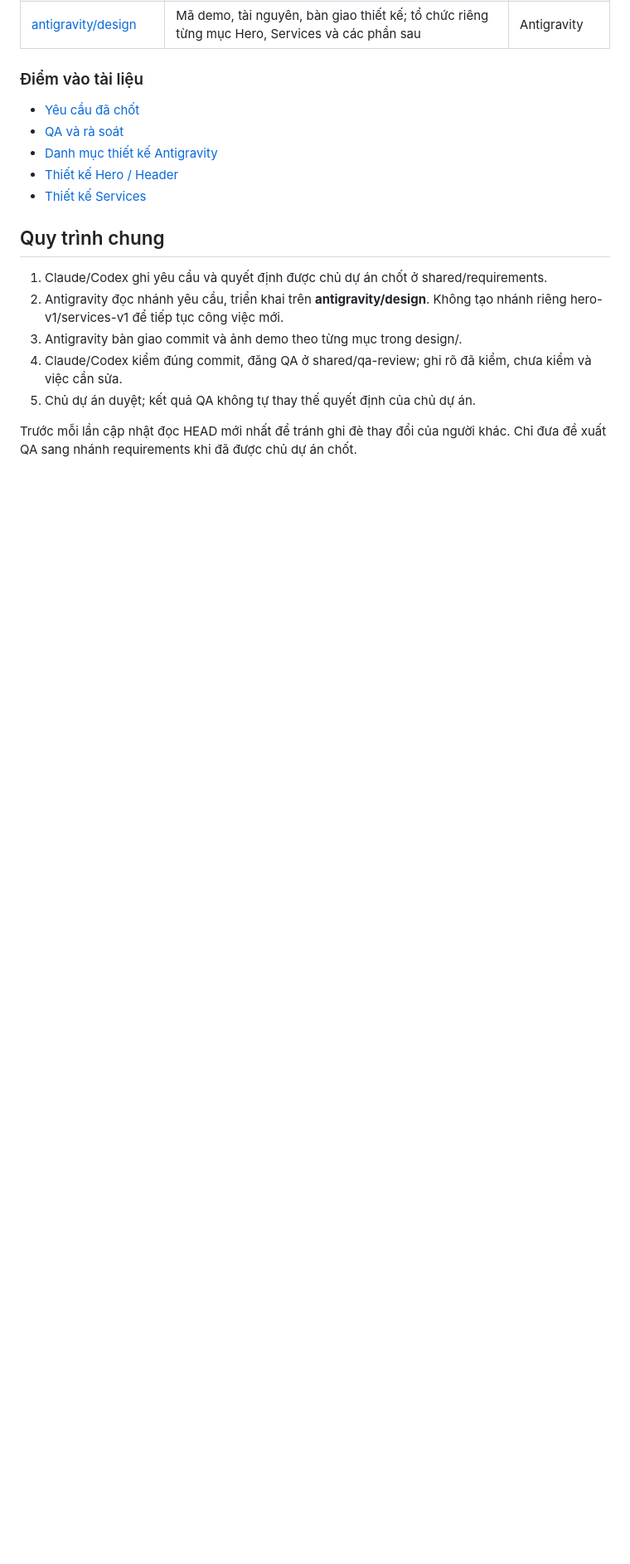
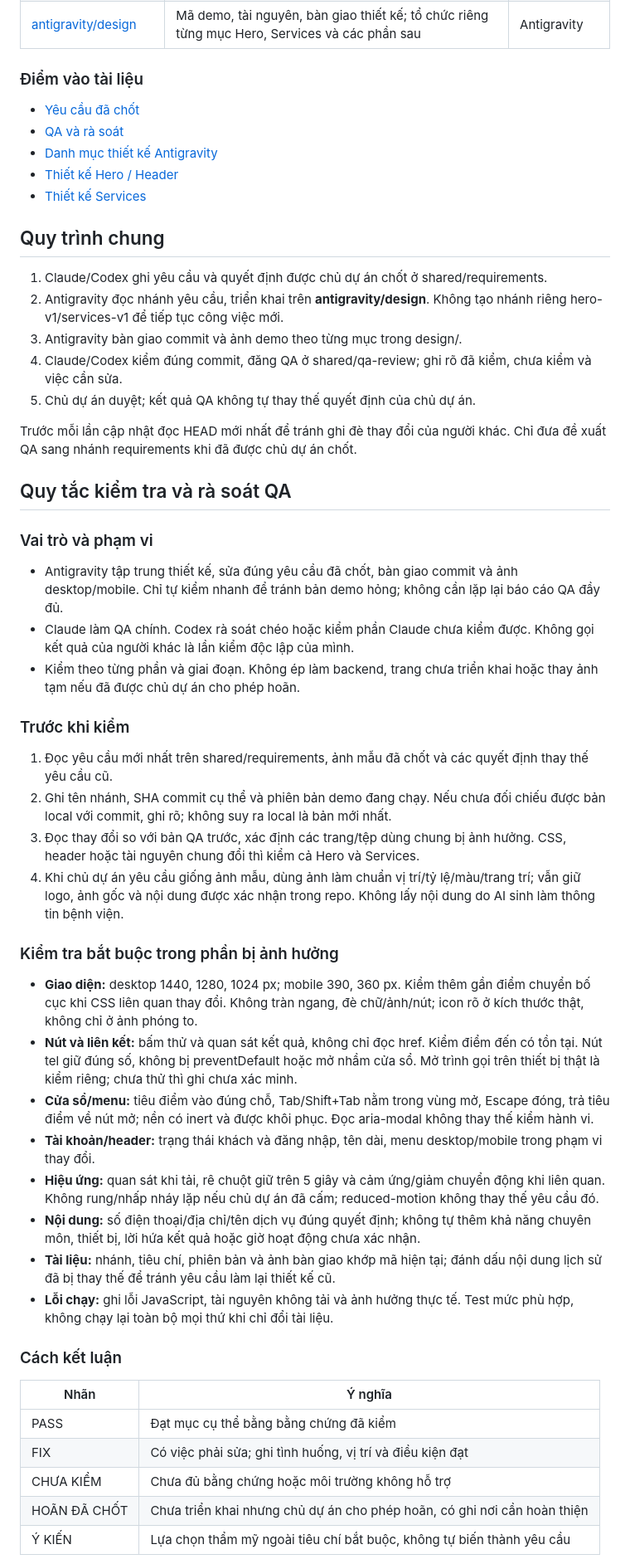
Before and after one commit to lqt140304-rgb/web-b-nh-vi-n, a Markdown page: README.md, the part around one of its changes. Shown at 83% size. Drawn GitHub-style; blank space fills up the shorter version.

Commit message:
docs: define evidence-based QA and cross-review rules

```diff
--- a/README.md
+++ b/README.md
@@ -26,3 +26,39 @@
 
 Trước mỗi lần cập nhật đọc HEAD mới nhất để tránh ghi đè thay đổi của người khác. Chỉ đưa đề xuất QA sang nhánh requirements khi đã được chủ dự án chốt.
 
+## Quy tắc kiểm tra và rà soát QA
+
+### Vai trò và phạm vi
+
+- Antigravity tập trung thiết kế, sửa đúng yêu cầu đã chốt, bàn giao commit và ảnh desktop/mobile. Chỉ tự kiểm nhanh để tránh bản demo hỏng; không cần lặp lại báo cáo QA đầy đủ.
+- Claude làm QA chính. Codex rà soát chéo hoặc kiểm phần Claude chưa kiểm được. Không gọi kết quả của người khác là lần kiểm độc lập của mình.
+- Kiểm theo từng phần và giai đoạn. Không ép làm backend, trang chưa triển khai hoặc thay ảnh tạm nếu đã được chủ dự án cho phép hoãn.
+
+### Trước khi kiểm
+
+1. Đọc yêu cầu mới nhất trên shared/requirements, ảnh mẫu đã chốt và các quyết định thay thế yêu cầu cũ.
+2. Ghi tên nhánh, SHA commit cụ thể và phiên bản demo đang chạy. Nếu chưa đối chiếu được bản local với commit, ghi rõ; không suy ra local là bản mới nhất.
+3. Đọc thay đổi so với bản QA trước, xác định các trang/tệp dùng chung bị ảnh hưởng. CSS, header hoặc tài nguyên chung đổi thì kiểm cả Hero và Services.
+4. Khi chủ dự án yêu cầu giống ảnh mẫu, dùng ảnh làm chuẩn vị trí/tỷ lệ/màu/trang trí; vẫn giữ logo, ảnh gốc và nội dung được xác nhận trong repo. Không lấy nội dung do AI sinh làm thông tin bệnh viện.
+
+### Kiểm tra bắt buộc trong phần bị ảnh hưởng
+
+- **Giao diện:** desktop 1440, 1280, 1024 px; mobile 390, 360 px. Kiểm thêm gần điểm chuyển bố cục khi CSS liên quan thay đổi. Không tràn ngang, đè chữ/ảnh/nút; icon rõ ở kích thước thật, không chỉ ở ảnh phóng to.
+- **Nút và liên kết:** bấm thử và quan sát kết quả, không chỉ đọc href. Kiểm điểm đến có tồn tại. Nút tel giữ đúng số, không bị preventDefault hoặc mở nhầm cửa sổ. Mở trình gọi trên thiết bị thật là kiểm riêng; chưa thử thì ghi chưa xác minh.
+- **Cửa sổ/menu:** tiêu điểm vào đúng chỗ, Tab/Shift+Tab nằm trong vùng mở, Escape đóng, trả tiêu điểm về nút mở; nền có inert và được khôi phục. Đọc aria-modal không thay thế kiểm hành vi.
+- **Tài khoản/header:** trạng thái khách và đăng nhập, tên dài, menu desktop/mobile trong phạm vi thay đổi.
+- **Hiệu ứng:** quan sát khi tải, rê chuột giữ trên 5 giây và cảm ứng/giảm chuyển động khi liên quan. Không rung/nhấp nháy lặp nếu chủ dự án đã cấm; reduced-motion không thay thế yêu cầu đó.
+- **Nội dung:** số điện thoại/địa chỉ/tên dịch vụ đúng quyết định; không tự thêm khả năng chuyên môn, thiết bị, lời hứa kết quả hoặc giờ hoạt động chưa xác nhận.
+- **Tài liệu:** nhánh, tiêu chí, phiên bản và ảnh bàn giao khớp mã hiện tại; đánh dấu nội dung lịch sử đã bị thay thế để tránh yêu cầu làm lại thiết kế cũ.
+- **Lỗi chạy:** ghi lỗi JavaScript, tài nguyên không tải và ảnh hưởng thực tế. Test mức phù hợp, không chạy lại toàn bộ mọi thứ khi chỉ đổi tài liệu.
+
+### Cách kết luận
+
+| Nhãn | Ý nghĩa |
+|---|---|
+| PASS | Đạt mục cụ thể bằng bằng chứng đã kiểm |
+| FIX | Có việc phải sửa; ghi tình huống, vị trí và điều kiện đạt |
+| CHƯA KIỂM | Chưa đủ bằng chứng hoặc môi trường không hỗ trợ |
+| HOÃN ĐÃ CHỐT | Chưa triển khai nhưng chủ dự án cho phép hoãn, có ghi nơi cần hoàn thiện |
+| Ý KIẾN | Lựa chọn thẩm mỹ ngoài tiêu chí bắt buộc, không tự biến thành yêu cầu |
+
```
Also changed, not shown: other parts of README.md (+13 -0 lines).
